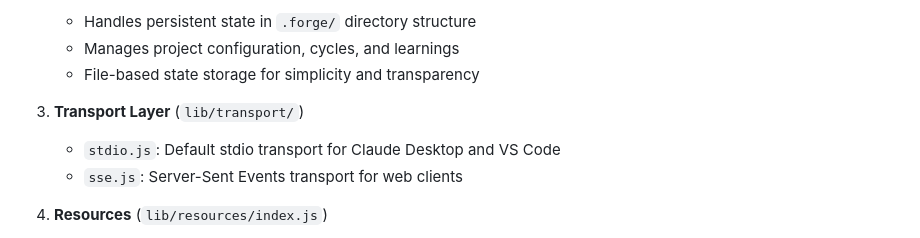
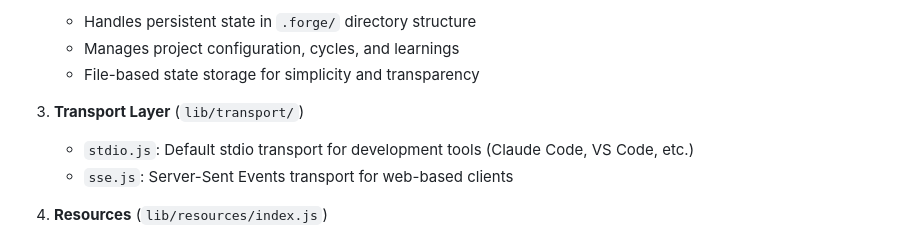
Before and after one commit to scottfeltham/forge-mcp, a Markdown page: CLAUDE.md, the part around the change. Rendered like a GitHub page.

```diff
--- a/CLAUDE.md
+++ b/CLAUDE.md
@@ -299,8 +299,8 @@ npm run lint:fix
    - File-based state storage for simplicity and transparency
 
 3. **Transport Layer** (`lib/transport/`)
-   - `stdio.js`: Default stdio transport for Claude Desktop and VS Code
-   - `sse.js`: Server-Sent Events transport for web clients
+   - `stdio.js`: Default stdio transport for development tools (Claude Code, VS Code, etc.)
+   - `sse.js`: Server-Sent Events transport for web-based clients
 
 4. **Resources** (`lib/resources/index.js`)
    - Provides MCP resources for templates, cycles, context, and learnings
```
Also changed, not shown: docs/MCP_UNIVERSAL_COMPATIBILITY.md (+5 -5 lines), docs/architecture/codebase-summary-system.md (+0 -6 lines).
